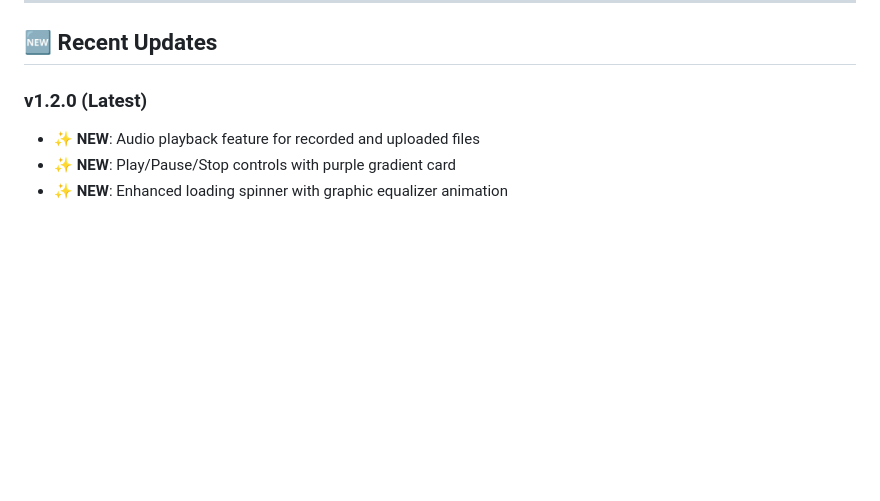
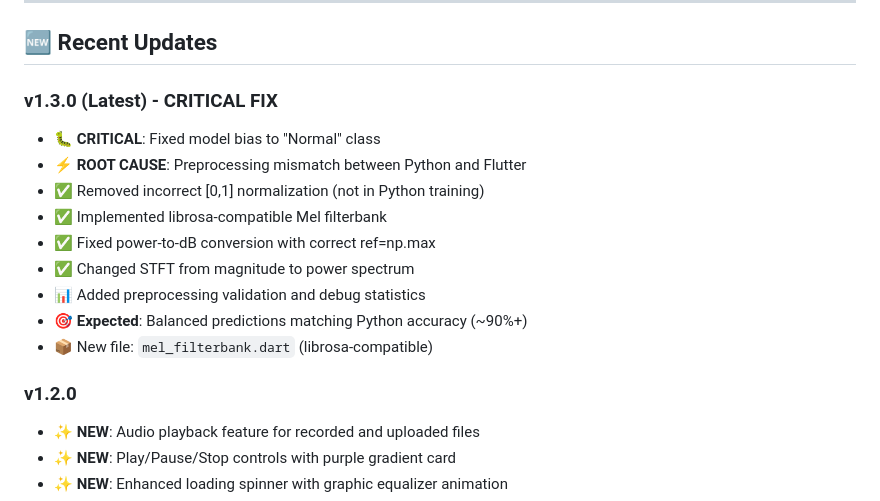
Before and after one commit to mastoro786/CNN-classifier-mobile, a Markdown page: README.md, the part around the change. Drawn GitHub-style; blank space fills up the shorter version.

Commit message:
docs: Update README with v1.3.0 preprocessing fix

```diff
--- a/README.md
+++ b/README.md
@@ -297,7 +297,18 @@ This project is developed for research and clinical use at RSJD dr. Amino Gondoh
 
 ## 🆕 Recent Updates
 
-### v1.2.0 (Latest)
+### v1.3.0 (Latest) - CRITICAL FIX
+- 🐛 **CRITICAL**: Fixed model bias to "Normal" class
+- ⚡ **ROOT CAUSE**: Preprocessing mismatch between Python and Flutter
+- ✅ Removed incorrect [0,1] normalization (not in Python training)
+- ✅ Implemented librosa-compatible Mel filterbank
+- ✅ Fixed power-to-dB conversion with correct ref=np.max
+- ✅ Changed STFT from magnitude to power spectrum
+- 📊 Added preprocessing validation and debug statistics
+- 🎯 **Expected**: Balanced predictions matching Python accuracy (~90%+)
+- 📦 New file: `mel_filterbank.dart` (librosa-compatible)
+
+### v1.2.0
 - ✨ **NEW**: Audio playback feature for recorded and uploaded files
 - ✨ **NEW**: Play/Pause/Stop controls with purple gradient card
 - ✨ **NEW**: Enhanced loading spinner with graphic equalizer animation
```
